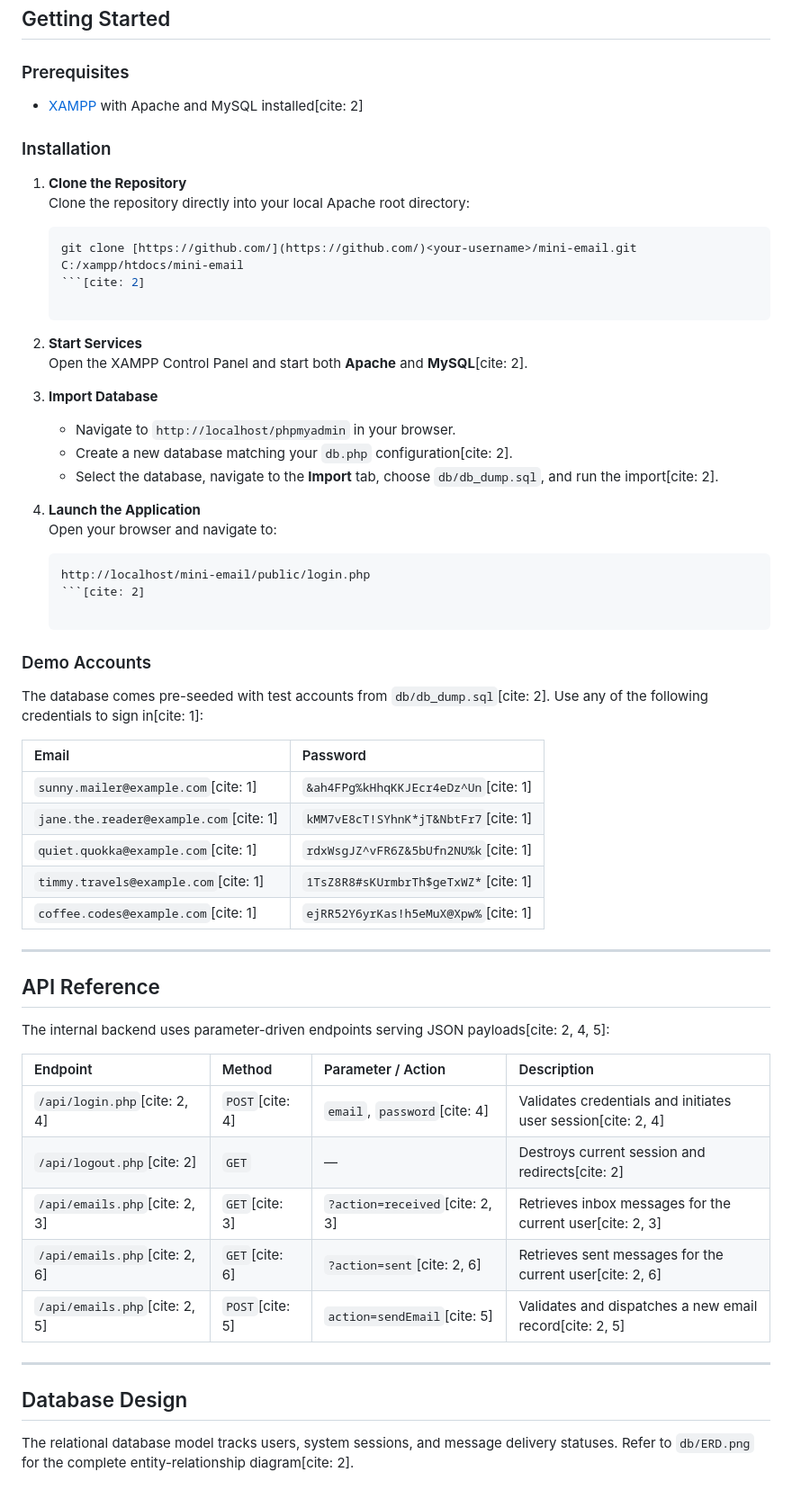
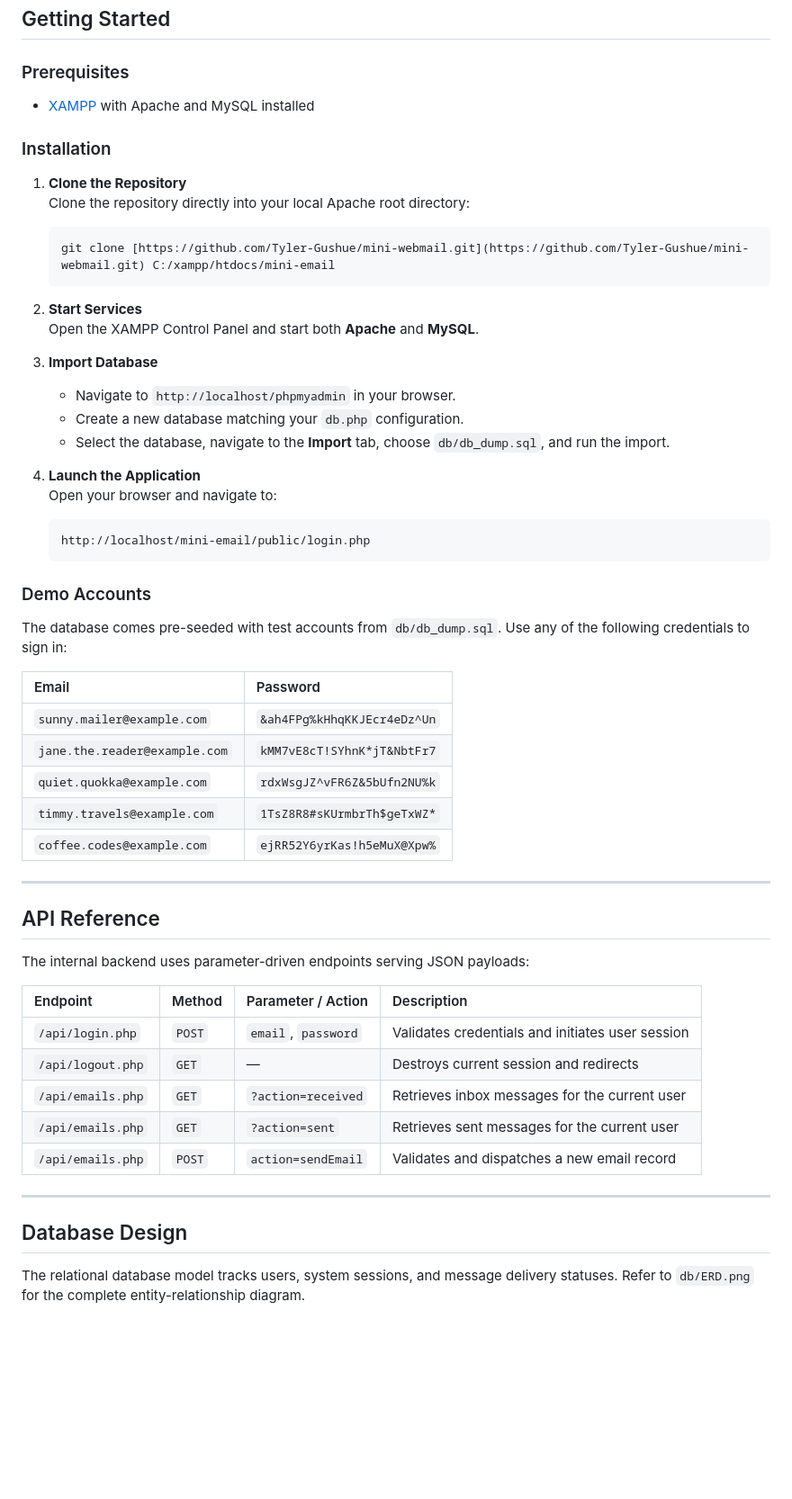
Before and after one commit to Tyler-Gushue/mini-webmail, a Markdown page: README.md, the part around one of its changes. Shown at 90% size. Rendered like a GitHub page; blank space fills up the shorter version.

Commit message:
Finalized README

````diff
--- a/README.md
+++ b/README.md
@@ -42,58 +42,58 @@ mini-email/
 
 ### Prerequisites
 
-* [XAMPP](https://www.apachefriends.org/) with Apache and MySQL installed[cite: 2]
+* [XAMPP](https://www.apachefriends.org/) with Apache and MySQL installed
 
 ### Installation
 
 1. **Clone the Repository**
    Clone the repository directly into your local Apache root directory:
    ```bash
-   git clone [https://github.com/](https://github.com/)<your-username>/mini-email.git C:/xampp/htdocs/mini-email
-   ```[cite: 2]
+   git clone [https://github.com/Tyler-Gushue/mini-webmail.git](https://github.com/Tyler-Gushue/mini-webmail.git) C:/xampp/htdocs/mini-email
+   ```
 
 2. **Start Services**
-   Open the XAMPP Control Panel and start both **Apache** and **MySQL**[cite: 2].
+   Open the XAMPP Control Panel and start both **Apache** and **MySQL**.
 
 3. **Import Database**
    * Navigate to `http://localhost/phpmyadmin` in your browser.
-   * Create a new database matching your `db.php` configuration[cite: 2].
-   * Select the database, navigate to the **Import** tab, choose `db/db_dump.sql`, and run the import[cite: 2].
+   * Create a new database matching your `db.php` configuration.
+   * Select the database, navigate to the **Import** tab, choose `db/db_dump.sql`, and run the import.
 
 4. **Launch the Application**
    Open your browser and navigate to:
    ```text
    http://localhost/mini-email/public/login.php
-   ```[cite: 2]
+   ```
 
 ### Demo Accounts
 
-The database comes pre-seeded with test accounts from `db/db_dump.sql`[cite: 2]. Use any of the following credentials to sign in[cite: 1]:
+The database comes pre-seeded with test accounts from `db/db_dump.sql`. Use any of the following credentials to sign in:
 
 | Email | Password |
 | :--- | :--- |
-| `sunny.mailer@example.com`[cite: 1] | `&ah4FPg%kHhqKKJEcr4eDz^Un`[cite: 1] |
-| `jane.the.reader@example.com`[cite: 1] | `kMM7vE8cT!SYhnK*jT&NbtFr7`[cite: 1] |
-| `quiet.quokka@example.com`[cite: 1] | `rdxWsgJZ^vFR6Z&5bUfn2NU%k`[cite: 1] |
-| `timmy.travels@example.com`[cite: 1] | `1TsZ8R8#sKUrmbrTh$geTxWZ*`[cite: 1] |
-| `coffee.codes@example.com`[cite: 1] | `ejRR52Y6yrKas!h5eMuX@Xpw%`[cite: 1] |
+| `sunny.mailer@example.com` | `&ah4FPg%kHhqKKJEcr4eDz^Un` |
+| `jane.the.reader@example.com` | `kMM7vE8cT!SYhnK*jT&NbtFr7` |
+| `quiet.quokka@example.com` | `rdxWsgJZ^vFR6Z&5bUfn2NU%k` |
+| `timmy.travels@example.com` | `1TsZ8R8#sKUrmbrTh$geTxWZ*` |
+| `coffee.codes@example.com` | `ejRR52Y6yrKas!h5eMuX@Xpw%` |
 
 ---
 
 ## API Reference
 
-The internal backend uses parameter-driven endpoints serving JSON payloads[cite: 2, 4, 5]:
+The internal backend uses parameter-driven endpoints serving JSON payloads:
 
 | Endpoint | Method | Parameter / Action | Description |
 | :--- | :--- | :--- | :--- |
-| `/api/login.php`[cite: 2, 4] | `POST`[cite: 4] | `email`, `password`[cite: 4] | Validates credentials and initiates user session[cite: 2, 4] |
-| `/api/logout.php`[cite: 2] | `GET` | — | Destroys current session and redirects[cite: 2] |
-| `/api/emails.php`[cite: 2, 3] | `GET`[cite: 3] | `?action=received`[cite: 2, 3] | Retrieves inbox messages for the current user[cite: 2, 3] |
-| `/api/emails.php`[cite: 2, 6] | `GET`[cite: 6] | `?action=sent`[cite: 2, 6] | Retrieves sent messages for the current user[cite: 2, 6] |
-| `/api/emails.php`[cite: 2, 5] | `POST`[cite: 5] | `action=sendEmail`[cite: 5] | Validates and dispatches a new email record[cite: 2, 5] |
+| `/api/login.php` | `POST` | `email`, `password` | Validates credentials and initiates user session |
+| `/api/logout.php` | `GET` | — | Destroys current session and redirects |
+| `/api/emails.php` | `GET` | `?action=received` | Retrieves inbox messages for the current user |
+| `/api/emails.php` | `GET` | `?action=sent` | Retrieves sent messages for the current user |
+| `/api/emails.php` | `POST` | `action=sendEmail` | Validates and dispatches a new email record |
 
 ---
 
 ## Database Design
 
-The relational database model tracks users, system sessions, and message delivery statuses. Refer to `db/ERD.png` for the complete entity-relationship diagram[cite: 2].
+The relational database model tracks users, system sessions, and message delivery statuses. Refer to `db/ERD.png` for the complete entity-relationship diagram.
````
Also changed, not shown: other parts of README.md (+10 -10 lines).
